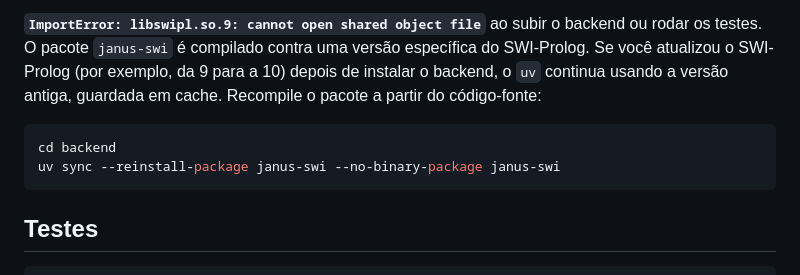
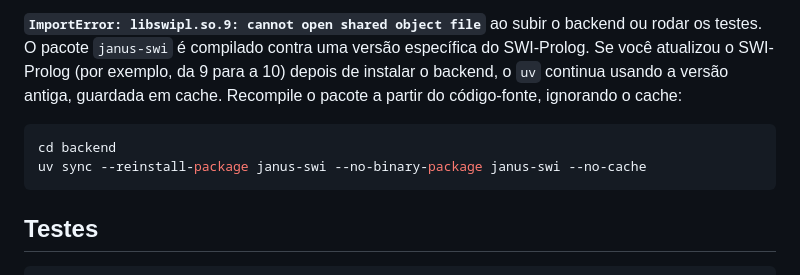
Before and after one commit to fabiommendes/paradigmas-trabalho-final, a Markdown page: README.md, the part around the change. Rendered like a GitHub page.

Commit message:
README: o janus-swi só recompila ignorando o cache do uv
Co-Authored-By: Claude Opus 5.5 <noreply@anthropic.com>

````diff
--- a/README.md
+++ b/README.md
@@ -169,11 +169,12 @@ em vez de vigiá-los. Em `vite.config.js`, acrescente
 backend ou rodar os testes. O pacote `janus-swi` é compilado contra uma
 versão específica do SWI-Prolog. Se você atualizou o SWI-Prolog (por exemplo,
 da 9 para a 10) depois de instalar o backend, o `uv` continua usando a versão
-antiga, guardada em cache. Recompile o pacote a partir do código-fonte:
+antiga, guardada em cache. Recompile o pacote a partir do código-fonte,
+ignorando o cache:
 
 ```sh
 cd backend
-uv sync --reinstall-package janus-swi --no-binary-package janus-swi
+uv sync --reinstall-package janus-swi --no-binary-package janus-swi --no-cache
 ```
 
 ## Testes
````
